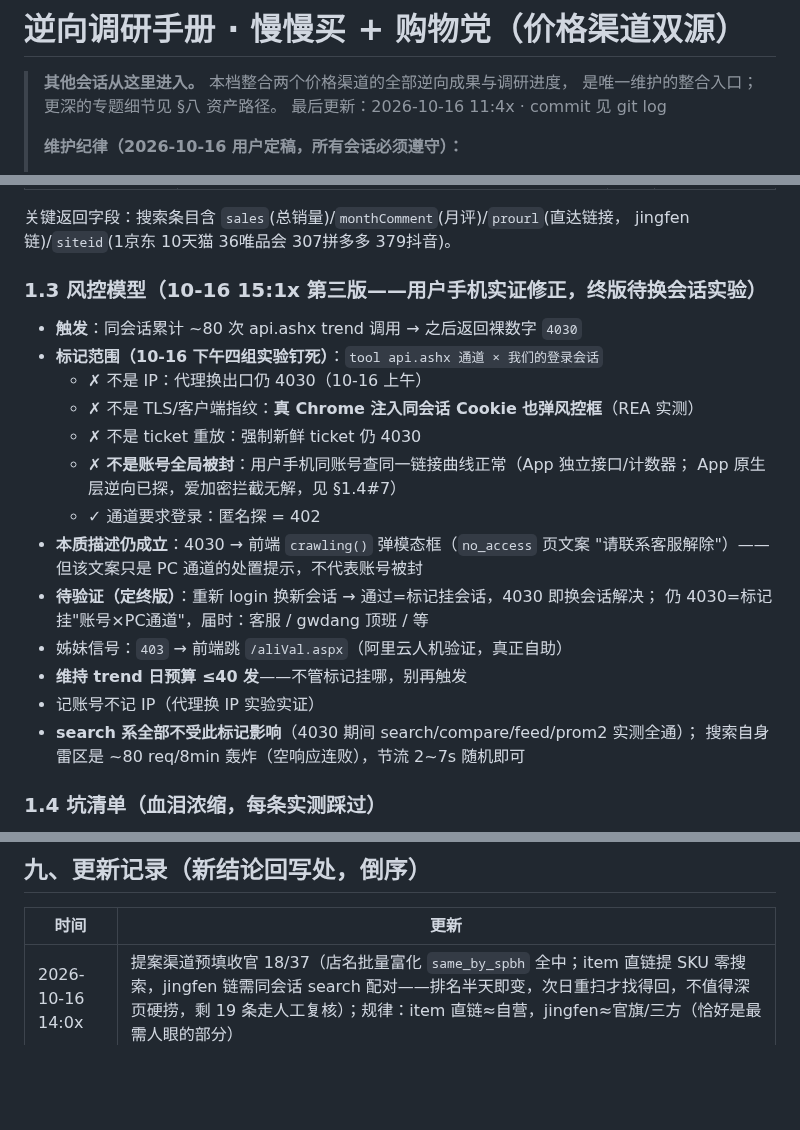
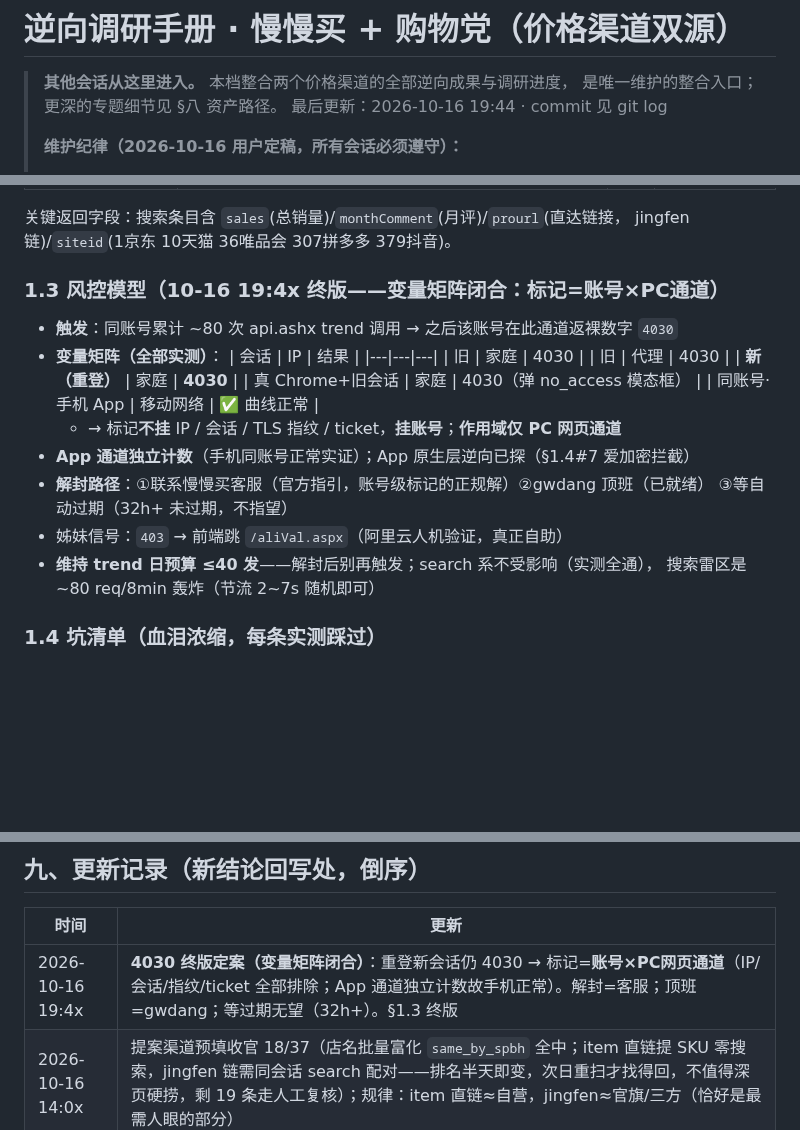
Before and after one commit to xucunyang/AutoTaskV2, a Markdown page: 逆向调研_慢慢买与购物党.md, 3 parts joined by grey strips. GitHub-like rendering; blank space fills up the shorter version.

Commit message:
逆向调研手册：4030 终版——账号xPC通道标记（重登无效，变量矩阵闭合），解封=客服，App通道独立

```diff
--- a/逆向调研_慢慢买与购物党.md
+++ b/逆向调研_慢慢买与购物党.md
@@ -2,7 +2,7 @@
 
 > **其他会话从这里进入。** 本档整合两个价格渠道的全部逆向成果与调研进度，
 > 是唯一维护的整合入口；更深的专题细节见 §八 资产路径。
-> 最后更新：2026-10-16 11:4x · commit 见 git log
+> 最后更新：2026-10-16 19:44 · commit 见 git log
 >
 > **维护纪律（2026-10-16 用户定稿，所有会话必须遵守）：**
 > 1. 以后任何逆向调研的新结论（新渠道/新接口/新风控/坑），**必须当天回写本档**对应章节，或在 §八 资产路径表登记关联文档的路径；
@@ -60,25 +60,24 @@ SPA 签名（prom2 用）：同公式，`SECRET = 4e5244531g5rd4fvd0437fend72mf4
 关键返回字段：搜索条目含 `sales`(总销量)/`monthComment`(月评)/`prourl`(直达链接，
 jingfen 链)/`siteid`(1京东 10天猫 36唯品会 307拼多多 379抖音)。
 
-### 1.3 风控模型（10-16 15:1x 第三版——用户手机实证修正，终版待换会话实验）
+### 1.3 风控模型（10-16 19:4x **终版**——变量矩阵闭合：标记=账号×PC通道）
 
-- **触发**：同会话累计 ~80 次 api.ashx trend 调用 → 之后返回裸数字 `4030`
-- **标记范围（10-16 下午四组实验钉死）**：`tool api.ashx 通道 × 我们的登录会话`
-  - ✗ 不是 IP：代理换出口仍 4030（10-16 上午）
-  - ✗ 不是 TLS/客户端指纹：**真 Chrome 注入同会话 Cookie 也弹风控框**（REA 实测）
-  - ✗ 不是 ticket 重放：强制新鲜 ticket 仍 4030
-  - ✗ **不是账号全局被封**：用户手机同账号查同一链接曲线正常（App 独立接口/计数器；
-    App 原生层逆向已探，爱加密拦截无解，见 §1.4#7）
-  - ✓ 通道要求登录：匿名探 = 402
-- **本质描述仍成立**：4030 → 前端 `crawling()` 弹模态框（`no_access` 页文案
-  "请联系客服解除"）——但该文案只是 PC 通道的处置提示，不代表账号被封
-- **待验证（定终版）**：重新 login 换新会话 → 通过=标记挂会话，4030 即换会话解决；
-  仍 4030=标记挂"账号×PC通道"，届时：客服 / gwdang 顶班 / 等
+- **触发**：同账号累计 ~80 次 api.ashx trend 调用 → 之后该账号在此通道返裸数字 `4030`
+- **变量矩阵（全部实测）**：
+  | 会话 | IP | 结果 |
+  |---|---|---|
+  | 旧 | 家庭 | 4030 |
+  | 旧 | 代理 | 4030 |
+  | **新（重登）** | 家庭 | **4030** |
+  | 真 Chrome+旧会话 | 家庭 | 4030（弹 no_access 模态框） |
+  | 同账号·手机 App | 移动网络 | ✅ 曲线正常 |
+  - → 标记**不挂** IP / 会话 / TLS 指纹 / ticket，**挂账号**；**作用域仅 PC 网页通道**
+- **App 通道独立计数**（手机同账号正常实证）；App 原生层逆向已探（§1.4#7 爱加密拦截）
+- **解封路径**：①联系慢慢买客服（官方指引，账号级标记的正规解）②gwdang 顶班（已就绪）
+  ③等自动过期（32h+ 未过期，不指望）
 - 姊妹信号：`403` → 前端跳 `/aliVal.aspx`（阿里云人机验证，真正自助）
-- **维持 trend 日预算 ≤40 发**——不管标记挂哪，别再触发
-- 记账号不记 IP（代理换 IP 实验实证）
-- **search 系全部不受此标记影响**（4030 期间 search/compare/feed/prom2 实测全通）；
-  搜索自身雷区是 ~80 req/8min 轰炸（空响应连败），节流 2~7s 随机即可
+- **维持 trend 日预算 ≤40 发**——解封后别再触发；search 系不受影响（实测全通），
+  搜索雷区是 ~80 req/8min 轰炸（节流 2~7s 随机即可）
 
 ### 1.4 坑清单（血泪浓缩，每条实测踩过）
 
@@ -239,6 +238,7 @@ jingfen 链)/`siteid`(1京东 10天猫 36唯品会 307拼多多 379抖音)。
 
 | 时间 | 更新 |
 |---|---|
+| 2026-10-16 19:4x | **4030 终版定案（变量矩阵闭合）**：重登新会话仍 4030 → 标记=**账号×PC网页通道**（IP/会话/指纹/ticket 全部排除；App 通道独立计数故手机正常）。解封=客服；顶班=gwdang；等过期无望（32h+）。§1.3 终版 |
 | 2026-10-16 14:0x | 提案渠道预填收官 18/37（店名批量富化 `same_by_spbh` 全中；item 直链提 SKU 零搜索，jingfen 链需同会话 search 配对——排名半天即变，次日重扫才找得回，不值得深页硬捞，剩 19 条走人工复核）；规律：item 直链≈自营，jingfen≈官旗/三方（恰好是最需人眼的部分） |
 | 2026-10-16 15:1x | **4030 范围收窄（用户手机实证触发重查）**：同账号手机查曲线正常→账号未被封；四组实验钉死标记=`api.ashx 通道×登录会话`（真 Chrome 同会话仍 4030 排除指纹、新鲜 ticket 无效排除重放、匿名 402 通道需登录）；§1.3 改第三版；终版待"换会话重登"实验；~~联系客服~~降级为候选方案 |
 | 2026-10-16 13:5x | **24h 窗假设证伪留痕**：本会话 11:3x/11:4x 行写"~12:10 解除"已失效（13:50 零消费 29.5h 仍限）；终版以 13:37 为准（风控标记+联系客服+gwdang 顶班）。跟进提交 `40e8107`：CLI/定时文案改联系客服 + channel 三线（自营/官旗/三方店铺，前端下拉与 API 枚举同步）；提案渠道预填 18/37（店名规则，剩余 jingfen 链回查中） |
```
Also changed, not shown: 1 other file.
